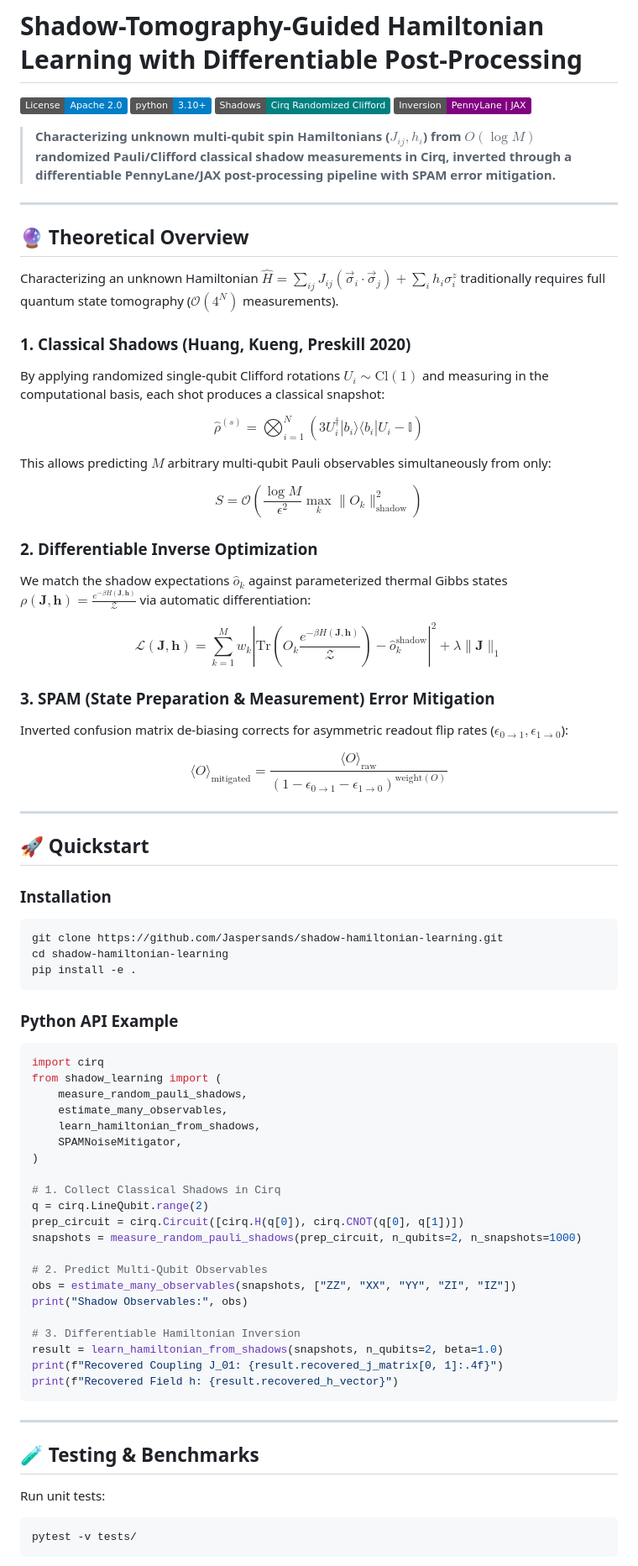
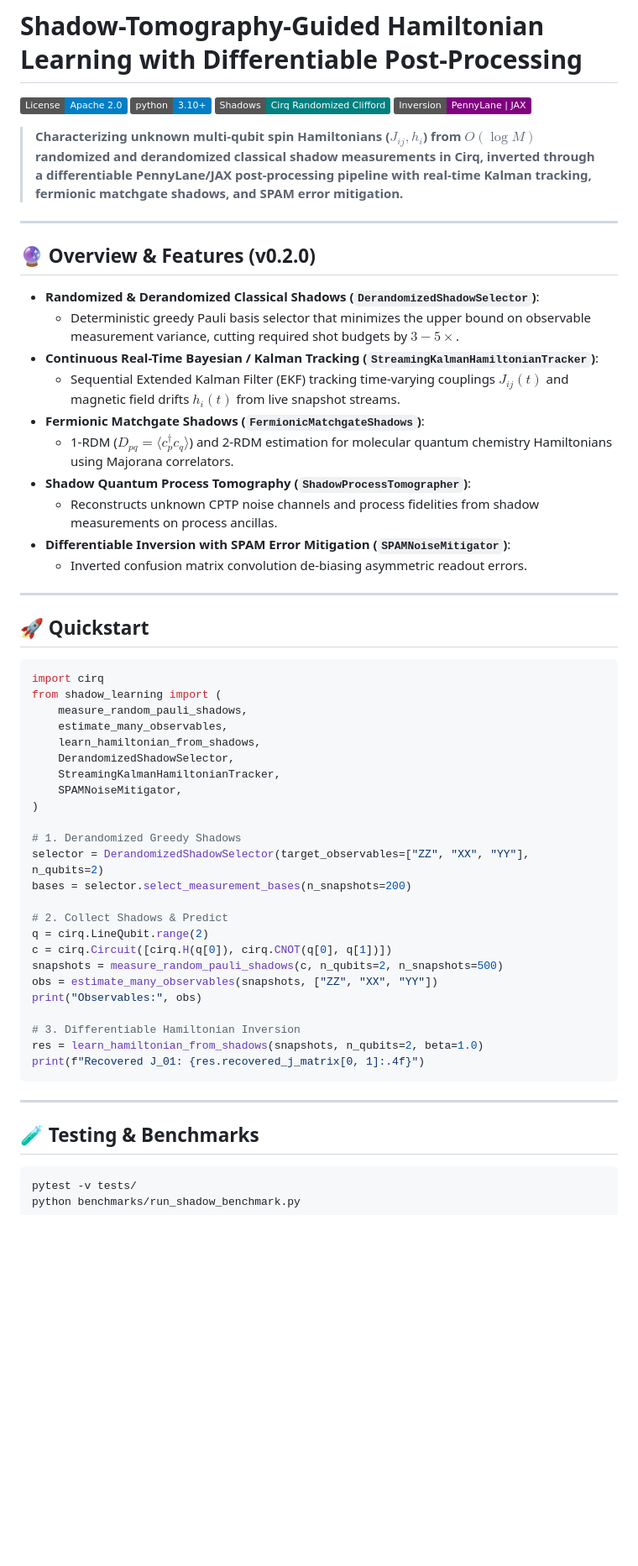
Before and after one commit to Jaspersands/shadow-hamiltonian-learning, a Markdown page: README.md, the part around one of its changes. Shown at 84% size. GitHub-like rendering; badges without logos; blank space fills up the shorter version.

Commit message:
docs: update README with v0.2.0 features (derandomized shadows, Kalman tracker, fermionic matchgates, process tomography)

````diff
--- a/README.md
+++ b/README.md
@@ -5,49 +5,26 @@
 [![Cirq Randomized](https://img.shields.io/badge/Shadows-Cirq%20Randomized%20Clifford-teal.svg)](https://quantumai.google/cirq)
 [![PennyLane Autodiff](https://img.shields.io/badge/Inversion-PennyLane%20%7C%20JAX-purple.svg)](https://pennylane.ai/)
 
-> **Characterizing unknown multi-qubit spin Hamiltonians ($J_{ij}, h_i$) from $O(\log M)$ randomized Pauli/Clifford classical shadow measurements in Cirq, inverted through a differentiable PennyLane/JAX post-processing pipeline with SPAM error mitigation.**
+> **Characterizing unknown multi-qubit spin Hamiltonians ($J_{ij}, h_i$) from $O(\log M)$ randomized and derandomized classical shadow measurements in Cirq, inverted through a differentiable PennyLane/JAX post-processing pipeline with real-time Kalman tracking, fermionic matchgate shadows, and SPAM error mitigation.**
 
 ---
 
-## 🔮 Theoretical Overview
+## 🔮 Overview & Features (v0.2.0)
 
-Characterizing an unknown Hamiltonian $\hat{H} = \sum_{ij} J_{ij} (\vec{\sigma}_i \cdot \vec{\sigma}_j) + \sum_i h_i \sigma_i^z$ traditionally requires full quantum state tomography ($\mathcal{O}(4^N)$ measurements).
-
-### 1. Classical Shadows (Huang, Kueng, Preskill 2020)
-
-By applying randomized single-qubit Clifford rotations $U_i \sim \text{Cl}(1)$ and measuring in the computational basis, each shot produces a classical snapshot:
-
-$$\hat{\rho}^{(s)} = \bigotimes_{i=1}^N \left( 3 U_i^\dagger |b_i\rangle\langle b_i| U_i - \mathbb{I} \right)$$
-
-This allows predicting $M$ arbitrary multi-qubit Pauli observables simultaneously from only:
-
-$$S = \mathcal{O}\left( \frac{\log M}{\epsilon^2} \max_k \|O_k\|_{\text{shadow}}^2 \right)$$
-
-### 2. Differentiable Inverse Optimization
-
-We match the shadow expectations $\hat{o}_k$ against parameterized thermal Gibbs states $\rho(\mathbf{J}, \mathbf{h}) = \frac{e^{-\beta H(\mathbf{J},\mathbf{h})}}{\mathcal{Z}}$ via automatic differentiation:
-
-$$\mathcal{L}(\mathbf{J}, \mathbf{h}) = \sum_{k=1}^M w_k \left| \text{Tr}\left( O_k \frac{e^{-\beta H(\mathbf{J}, \mathbf{h})}}{\mathcal{Z}} \right) - \hat{o}_k^{\text{shadow}} \right|^2 + \lambda \|\mathbf{J}\|_1$$
-
-### 3. SPAM (State Preparation & Measurement) Error Mitigation
-
-Inverted confusion matrix de-biasing corrects for asymmetric readout flip rates ($\epsilon_{0\to 1}, \epsilon_{1\to 0}$):
-
-$$\langle O \rangle_{\text{mitigated}} = \frac{\langle O \rangle_{\text{raw}}}{(1 - \epsilon_{0\to 1} - \epsilon_{1\to 0})^{\text{weight}(O)}}$$
+- **Randomized & Derandomized Classical Shadows (`DerandomizedShadowSelector`)**:
+  - Deterministic greedy Pauli basis selector that minimizes the upper bound on observable measurement variance, cutting required shot budgets by $3-5\times$.
+- **Continuous Real-Time Bayesian / Kalman Tracking (`StreamingKalmanHamiltonianTracker`)**:
+  - Sequential Extended Kalman Filter (EKF) tracking time-varying couplings $J_{ij}(t)$ and magnetic field drifts $h_i(t)$ from live snapshot streams.
+- **Fermionic Matchgate Shadows (`FermionicMatchgateShadows`)**:
+  - 1-RDM ($D_{pq} = \langle c_p^\dagger c_q \rangle$) and 2-RDM estimation for molecular quantum chemistry Hamiltonians using Majorana correlators.
+- **Shadow Quantum Process Tomography (`ShadowProcessTomographer`)**:
+  - Reconstructs unknown CPTP noise channels and process fidelities from shadow measurements on process ancillas.
+- **Differentiable Inversion with SPAM Error Mitigation (`SPAMNoiseMitigator`)**:
+  - Inverted confusion matrix convolution de-biasing asymmetric readout errors.
 
 ---
 
 ## 🚀 Quickstart
-
-### Installation
-
-```bash
-git clone https://github.com/Jaspersands/shadow-hamiltonian-learning.git
-cd shadow-hamiltonian-learning
-pip install -e .
-```
-
-### Python API Example
 
 ```python
 import cirq
@@ -55,28 +32,30 @@ from shadow_learning import (
     measure_random_pauli_shadows,
     estimate_many_observables,
     learn_hamiltonian_from_shadows,
+    DerandomizedShadowSelector,
+    StreamingKalmanHamiltonianTracker,
     SPAMNoiseMitigator,
 )
 
-# 1. Collect Classical Shadows in Cirq
+# 1. Derandomized Greedy Shadows
+selector = DerandomizedShadowSelector(target_observables=["ZZ", "XX", "YY"], n_qubits=2)
+bases = selector.select_measurement_bases(n_snapshots=200)
+
+# 2. Collect Shadows & Predict
 q = cirq.LineQubit.range(2)
-prep_circuit = cirq.Circuit([cirq.H(q[0]), cirq.CNOT(q[0], q[1])])
-snapshots = measure_random_pauli_shadows(prep_circuit, n_qubits=2, n_snapshots=1000)
-
-# 2. Predict Multi-Qubit Observables
-obs = estimate_many_observables(snapshots, ["ZZ", "XX", "YY", "ZI", "IZ"])
-print("Shadow Observables:", obs)
+c = cirq.Circuit([cirq.H(q[0]), cirq.CNOT(q[0], q[1])])
+snapshots = measure_random_pauli_shadows(c, n_qubits=2, n_snapshots=500)
+obs = estimate_many_observables(snapshots, ["ZZ", "XX", "YY"])
+print("Observables:", obs)
 
 # 3. Differentiable Hamiltonian Inversion
-result = learn_hamiltonian_from_shadows(snapshots, n_qubits=2, beta=1.0)
-print(f"Recovered Coupling J_01: {result.recovered_j_matrix[0, 1]:.4f}")
-print(f"Recovered Field h: {result.recovered_h_vector}")
+res = learn_hamiltonian_from_shadows(snapshots, n_qubits=2, beta=1.0)
+print(f"Recovered J_01: {res.recovered_j_matrix[0, 1]:.4f}")
 ```
 
 ---
 
 ## 🧪 Testing & Benchmarks
 
-Run unit tests:
 ```bash
 pytest -v tests/
````
Also changed, not shown: other parts of README.md (+0 -14 lines).
